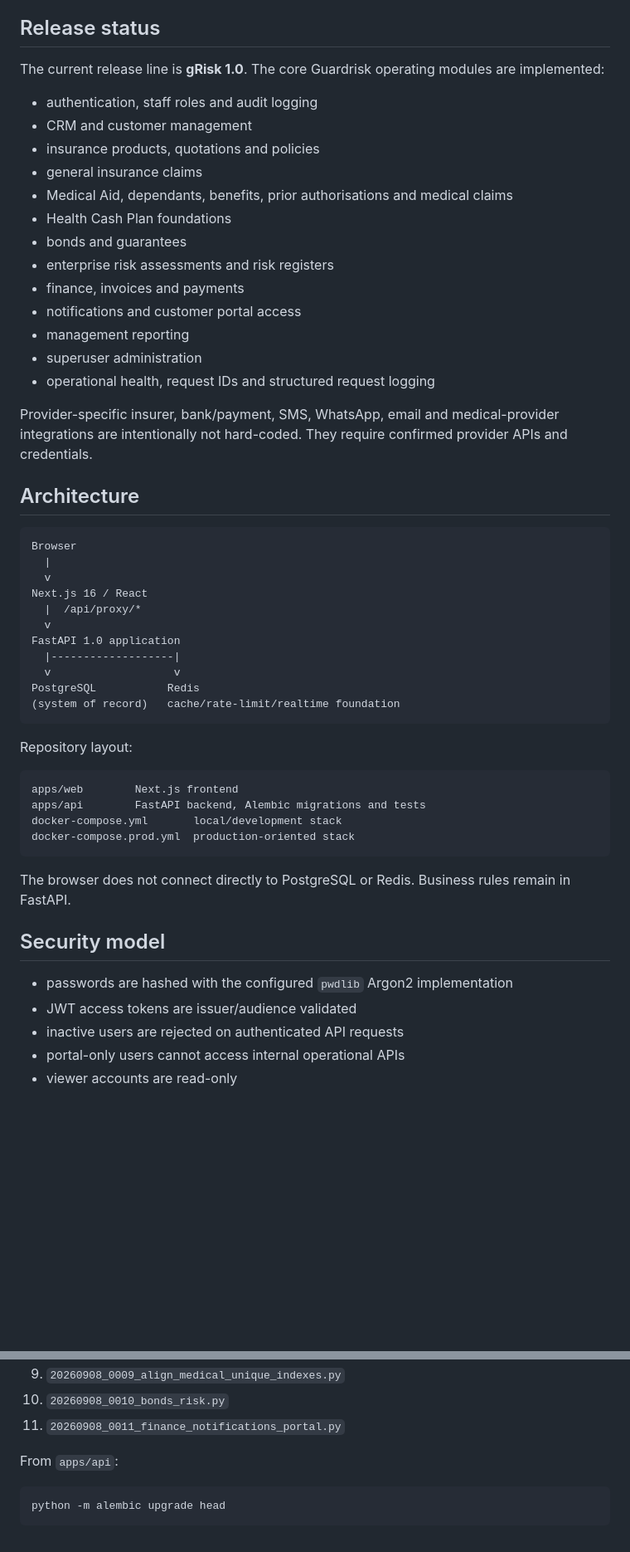
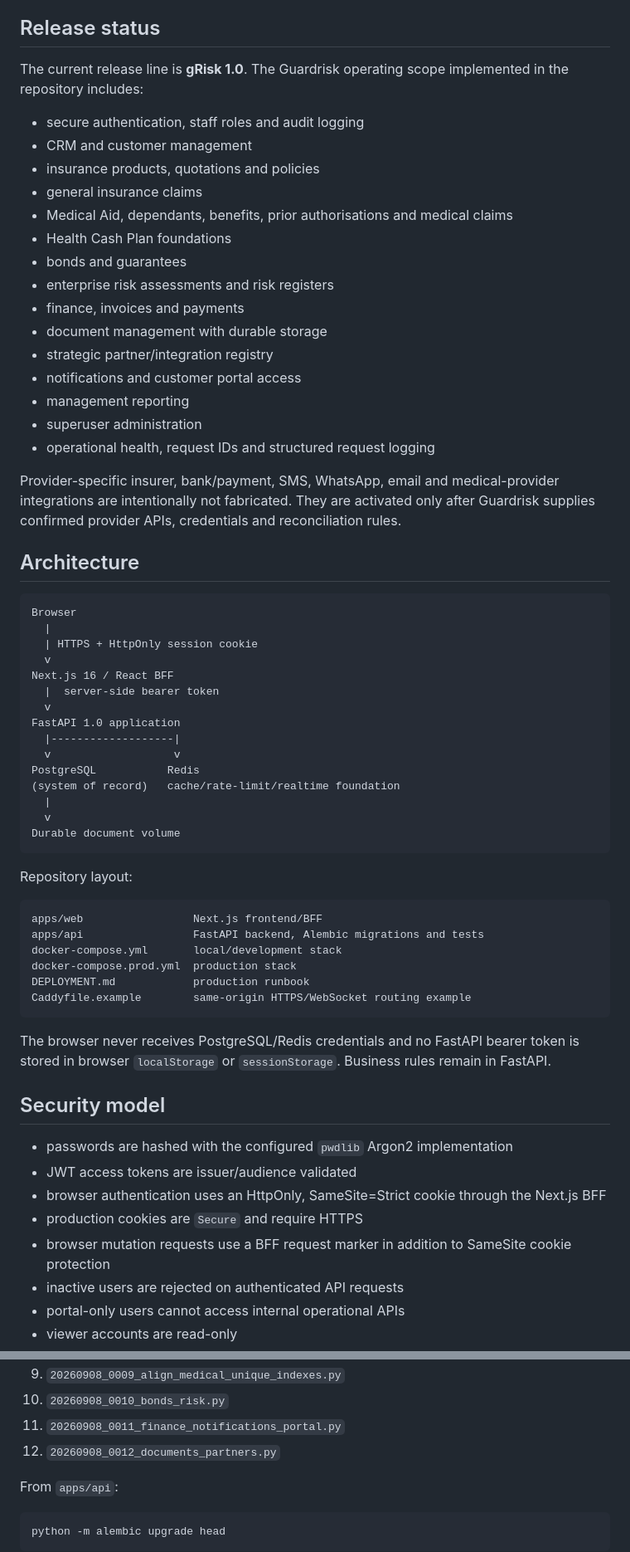
Before and after one commit to ithute-stak/gRisk, a Markdown page: README.md, 2 parts joined by grey strips. Shown at 83% size. Rendered like a GitHub page; blank space fills up the shorter version.

Commit message:
Finalize gRisk 1.0 architecture, security and release documentation

````diff
--- a/README.md
+++ b/README.md
@@ -4,9 +4,9 @@ gRisk is the Guardrisk operating platform built with **Next.js + FastAPI + Postg
 
 ## Release status
 
-The current release line is **gRisk 1.0**. The core Guardrisk operating modules are implemented:
+The current release line is **gRisk 1.0**. The Guardrisk operating scope implemented in the repository includes:
 
-- authentication, staff roles and audit logging
+- secure authentication, staff roles and audit logging
 - CRM and customer management
 - insurance products, quotations and policies
 - general insurance claims
@@ -15,44 +15,55 @@ The current release line is **gRisk 1.0**. The core Guardrisk operating modules
 - bonds and guarantees
 - enterprise risk assessments and risk registers
 - finance, invoices and payments
+- document management with durable storage
+- strategic partner/integration registry
 - notifications and customer portal access
 - management reporting
 - superuser administration
 - operational health, request IDs and structured request logging
 
-Provider-specific insurer, bank/payment, SMS, WhatsApp, email and medical-provider integrations are intentionally not hard-coded. They require confirmed provider APIs and credentials.
+Provider-specific insurer, bank/payment, SMS, WhatsApp, email and medical-provider integrations are intentionally not fabricated. They are activated only after Guardrisk supplies confirmed provider APIs, credentials and reconciliation rules.
 
 ## Architecture
 
 ```text
 Browser
   |
+  | HTTPS + HttpOnly session cookie
   v
-Next.js 16 / React
-  |  /api/proxy/*
+Next.js 16 / React BFF
+  |  server-side bearer token
   v
 FastAPI 1.0 application
   |-------------------|
   v                   v
 PostgreSQL           Redis
 (system of record)   cache/rate-limit/realtime foundation
+  |
+  v
+Durable document volume
 ```
 
 Repository layout:
 
 ```text
-apps/web        Next.js frontend
-apps/api        FastAPI backend, Alembic migrations and tests
+apps/web                 Next.js frontend/BFF
+apps/api                 FastAPI backend, Alembic migrations and tests
 docker-compose.yml       local/development stack
-docker-compose.prod.yml  production-oriented stack
+docker-compose.prod.yml  production stack
+DEPLOYMENT.md            production runbook
+Caddyfile.example        same-origin HTTPS/WebSocket routing example
 ```
 
-The browser does not connect directly to PostgreSQL or Redis. Business rules remain in FastAPI.
+The browser never receives PostgreSQL/Redis credentials and no FastAPI bearer token is stored in browser `localStorage` or `sessionStorage`. Business rules remain in FastAPI.
 
 ## Security model
 
 - passwords are hashed with the configured `pwdlib` Argon2 implementation
 - JWT access tokens are issuer/audience validated
+- browser authentication uses an HttpOnly, SameSite=Strict cookie through the Next.js BFF
+- production cookies are `Secure` and require HTTPS
+- browser mutation requests use a BFF request marker in addition to SameSite cookie protection
 - inactive users are rejected on authenticated API requests
 - portal-only users cannot access internal operational APIs
 - viewer accounts are read-only
@@ -83,6 +96,7 @@ Current migration chain:
 9. `20260908_0009_align_medical_unique_indexes.py`
 10. `20260908_0010_bonds_risk.py`
 11. `20260908_0011_finance_notifications_portal.py`
+12. `20260908_0012_documents_partners.py`
 
 From `apps/api`:
 
````
Also changed, not shown: other parts of README.md (+15 -8 lines).
